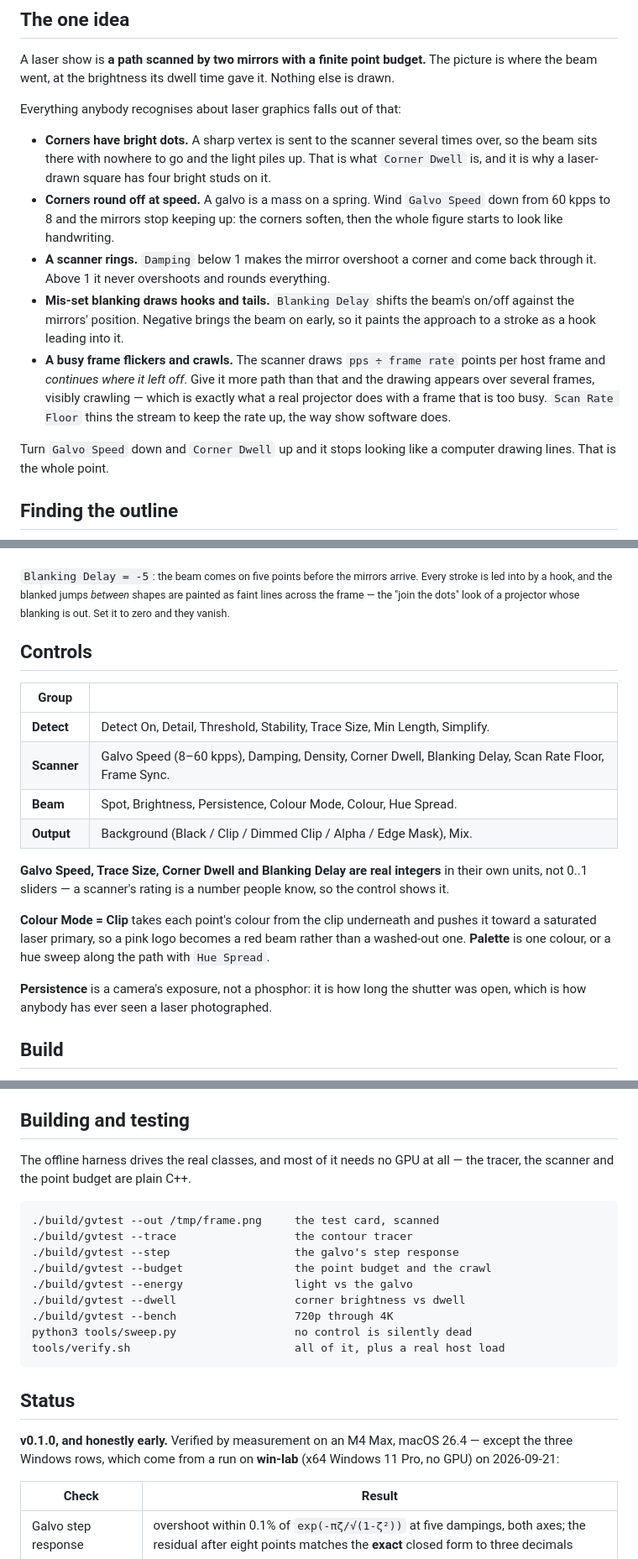
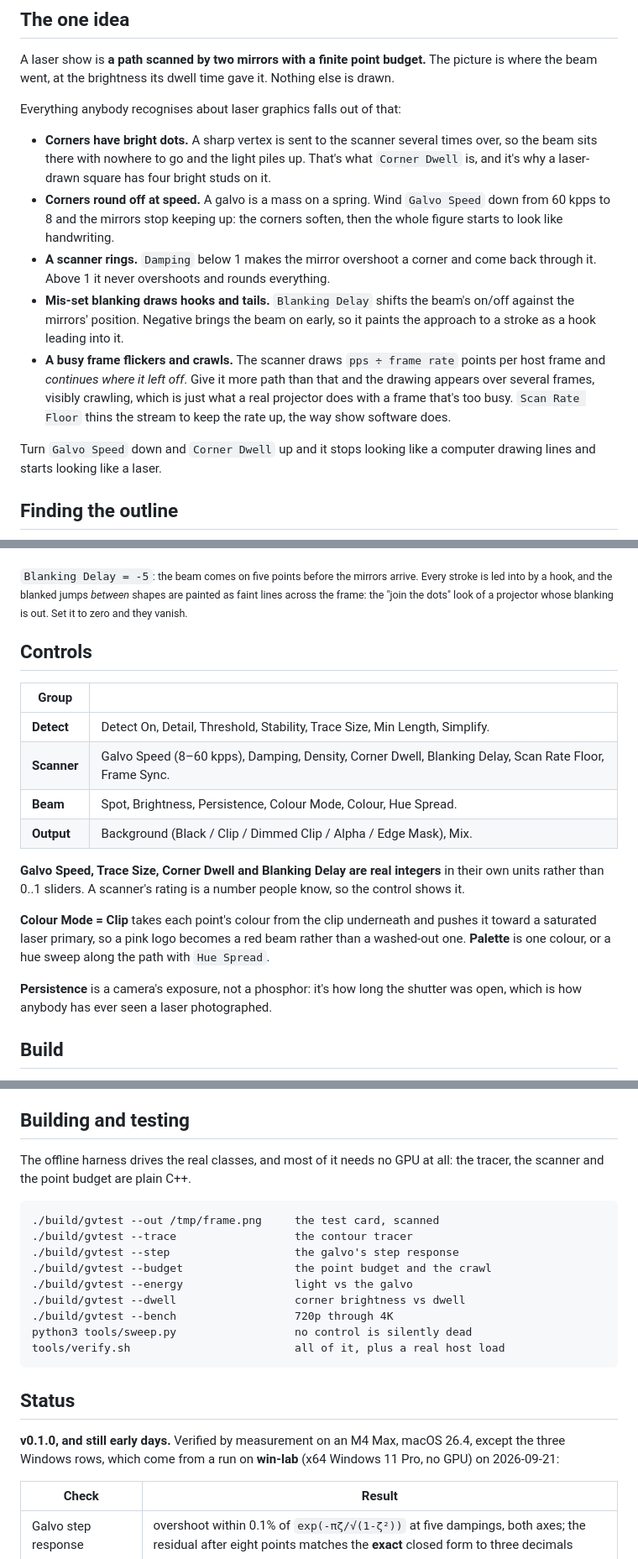
Before and after one commit to stoatworks-labs/galvo, a Markdown page: README.md, 3 parts joined by grey strips. Shown at 84% size. Drawn GitHub-style.

```diff
--- a/README.md
+++ b/README.md
@@ -68,7 +69,7 @@ Everything anybody recognises about laser graphics falls out of that:
 
 - **Corners have bright dots.** A sharp vertex is sent to the scanner several
   times over, so the beam sits there with nowhere to go and the light piles up.
-  That is what `Corner Dwell` is, and it is why a laser-drawn square has four
+  That's what `Corner Dwell` is, and it's why a laser-drawn square has four
   bright studs on it.
 - **Corners round off at speed.** A galvo is a mass on a spring. Wind `Galvo
   Speed` down from 60 kpps to 8 and the mirrors stop keeping up: the corners
@@ -80,13 +81,13 @@ Everything anybody recognises about laser graphics falls out of that:
   it paints the approach to a stroke as a hook leading into it.
 - **A busy frame flickers and crawls.** The scanner draws `pps ÷ frame rate`
   points per host frame and *continues where it left off*. Give it more path
-  than that and the drawing appears over several frames, visibly crawling —
-  which is exactly what a real projector does with a frame that is too busy.
+  than that and the drawing appears over several frames, visibly crawling,
+  which is just what a real projector does with a frame that's too busy.
   `Scan Rate Floor` thins the stream to keep the rate up, the way show software
   does.
 
 Turn `Galvo Speed` down and `Corner Dwell` up and it stops looking like a
-computer drawing lines. That is the whole point.
+computer drawing lines and starts looking like a laser.
 
 ## Finding the outline
 
@@ -118,7 +119,7 @@ problem, not a setting you have not found yet.
 
 <sub>`Blanking Delay = -5`: the beam comes on five points before the mirrors
 arrive. Every stroke is led into by a hook, and the blanked jumps *between*
-shapes are painted as faint lines across the frame — the "join the dots" look
+shapes are painted as faint lines across the frame: the "join the dots" look
 of a projector whose blanking is out. Set it to zero and they vanish.</sub>
 
 ## Controls
@@ -131,15 +132,15 @@ of a projector whose blanking is out. Set it to zero and they vanish.</sub>
 | **Output** | Background (Black / Clip / Dimmed Clip / Alpha / Edge Mask), Mix. |
 
 **Galvo Speed, Trace Size, Corner Dwell and Blanking Delay are real integers**
-in their own units, not 0..1 sliders — a scanner's rating is a number people
-know, so the control shows it.
+in their own units rather than 0..1 sliders. A scanner's rating is a number
+people know, so the control shows it.
 
 **Colour Mode = Clip** takes each point's colour from the clip underneath and
 pushes it toward a saturated laser primary, so a pink logo becomes a red beam
 rather than a washed-out one. **Palette** is one colour, or a hue sweep along
 the path with `Hue Spread`.
 
-**Persistence** is a camera's exposure, not a phosphor: it is how long the
+**Persistence** is a camera's exposure, not a phosphor: it's how long the
 shutter was open, which is how anybody has ever seen a laser photographed.
 
 ## Build
@@ -160,7 +161,7 @@ macOS builds universal (arm64 + x86_64) by default. Add
 ## Building and testing
 
 The offline harness drives the real classes, and most of it needs no GPU at
-all — the tracer, the scanner and the point budget are plain C++.
+all: the tracer, the scanner and the point budget are plain C++.
 
     ./build/gvtest --out /tmp/frame.png     the test card, scanned
     ./build/gvtest --trace                  the contour tracer
@@ -174,8 +175,8 @@ all — the tracer, the scanner and the point budget are plain C++.
 
 ## Status
 
-**v0.1.0, and honestly early.** Verified by measurement on an M4 Max,
-macOS 26.4 — except the three Windows rows, which come from a run on
+**v0.1.0, and still early days.** Verified by measurement on an M4 Max,
+macOS 26.4, except the three Windows rows, which come from a run on
 **win-lab** (x64 Windows 11 Pro, no GPU) on 2026-09-21:
 
 | Check | Result |
```
Also changed, not shown: other parts of README.md (+30 -28 lines).
